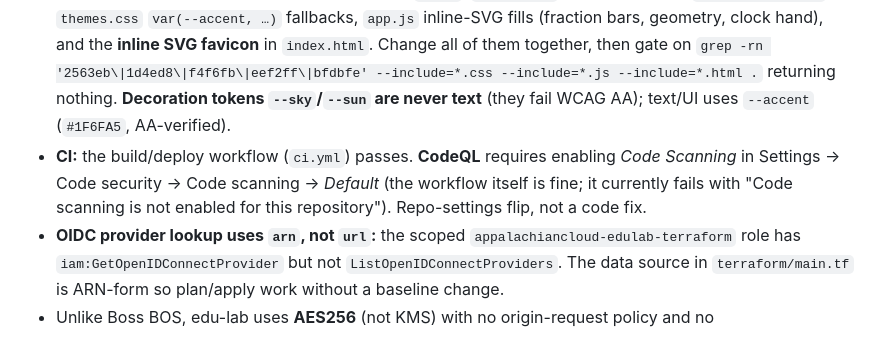
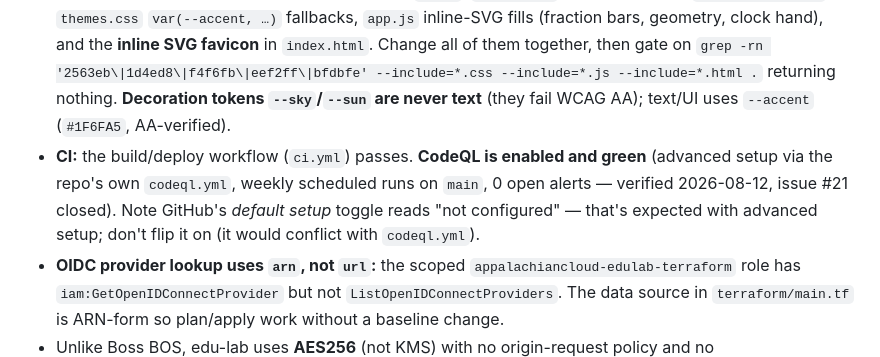
Before and after one commit to git-cgallagher/edu-lab, a Markdown page: AGENTS.md, the part around the change. Drawn GitHub-style.

Commit message:
docs: AGENTS.md — CodeQL gotcha is stale; scanning enabled + green (#21 closed)
Co-Authored-By: Claude Fable 5 <noreply@anthropic.com>

```diff
--- a/AGENTS.md
+++ b/AGENTS.md
@@ -14,7 +14,7 @@
 - **Live (2026-07-04):** `https://edulab.appalachiancloud.co/` serves HTTP/2 200 via CloudFront `E30K4N661AMPGX` on ACM cert `fc790fc9-b282-4b22-a93a-ccdb405c82e4` (Amazon RSA 2048, valid to 2027-01-17). TLS 1.2+ only. Origin S3 bucket `appalachiancloud-edulab-site` is public-access-blocked and OAC-locked. Baseline security headers (HSTS 1y+includeSubDomains, XFO SAMEORIGIN, XCTO nosniff, Referrer-Policy strict-origin-when-cross-origin, XSS-Protection, CSP) applied via `aws_cloudfront_response_headers_policy.site`. Deploys via GitHub Actions OIDC (`appalachiancloud-edulab-github-deploy`) on push to `main`.
 - **Domain:** `edulab.appalachiancloud.co` (`.co`, not `.com`). `.co` is the primary ACE zone; `.com` is redirect-only. `README.md`, `DEPLOY.md`, and `terraform/variables.tf` are consistent.
 - **Brand tokens are single-sourced in `styles.css :root` (see `BRAND.md`), but a recolor is only partial if you stop there.** Hardcoded colors also live **outside** `:root`: `styles.css` word-search hit (`.wsgrid td.wshit`), `themes.css` `var(--accent, …)` fallbacks, `app.js` inline-SVG fills (fraction bars, geometry, clock hand), and the **inline SVG favicon** in `index.html`. Change all of them together, then gate on `grep -rn '2563eb\|1d4ed8\|f4f6fb\|eef2ff\|bfdbfe' --include=*.css --include=*.js --include=*.html .` returning nothing. **Decoration tokens `--sky`/`--sun` are never text** (they fail WCAG AA); text/UI uses `--accent` (`#1F6FA5`, AA-verified).
-- **CI:** the build/deploy workflow (`ci.yml`) passes. **CodeQL** requires enabling *Code Scanning* in Settings → Code security → Code scanning → *Default* (the workflow itself is fine; it currently fails with "Code scanning is not enabled for this repository"). Repo-settings flip, not a code fix.
+- **CI:** the build/deploy workflow (`ci.yml`) passes. **CodeQL is enabled and green** (advanced setup via the repo's own `codeql.yml`, weekly scheduled runs on `main`, 0 open alerts — verified 2026-08-12, issue #21 closed). Note GitHub's *default setup* toggle reads "not configured" — that's expected with advanced setup; don't flip it on (it would conflict with `codeql.yml`).
 - **OIDC provider lookup uses `arn`, not `url`:** the scoped `appalachiancloud-edulab-terraform` role has `iam:GetOpenIDConnectProvider` but not `ListOpenIDConnectProviders`. The data source in `terraform/main.tf` is ARN-form so plan/apply work without a baseline change.
 - Unlike Boss BOS, edu-lab uses **AES256** (not KMS) with no origin-request policy and no `aws:RequestedRegion` condition, so it does not need those fixes.
 - **Asset caching / cache-busting (#16, fixed):** CSS/JS are uploaded `immutable, max-age=1yr` on **unversioned filenames**, so CloudFront's `/*` invalidation alone does *not* refresh **returning browsers**. The deploy fixes this by rewriting `index.html` at upload time to append `?v=<short-sha>` (`${GITHUB_SHA::8}`) to each local `.css`/`.js` ref (`ci.yml`, "Sync static site to S3" step); `index.html` itself stays `no-cache`. **Do not** reference CSS/JS from `index.html` in a way the `sed` can't version (keep refs as bare local `name.css`/`name.js`), and don't drop the versioning step — without it, CSS/JS changes are invisible to repeat visitors until hard-refresh.
```
